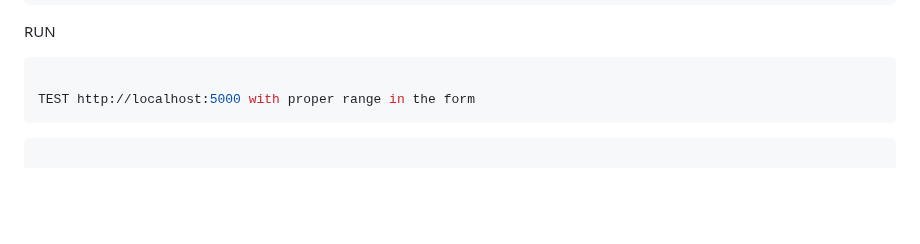
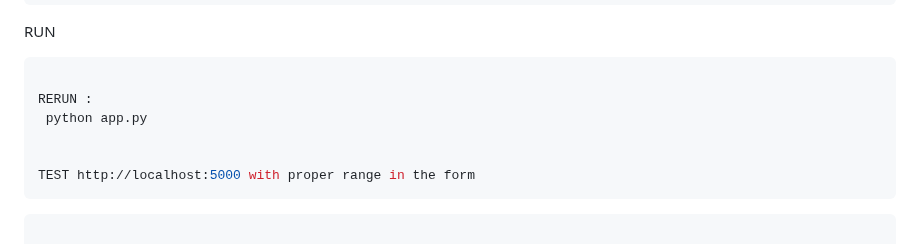
Before and after one commit to vishymails/sample_app, a Markdown page: BVR_README.md, the part around the change. GitHub-like rendering; blank space fills up the shorter version.

Commit message:
FINAL APP.PY UPDATE

````diff
--- a/BVR_README.md
+++ b/BVR_README.md
@@ -1496,6 +1496,10 @@ if __name__ == "__main__":
 RUN
 ```BASH
 
+RERUN :
+ python app.py
+
+
 TEST http://localhost:5000 with proper range in the form
 ```
 
````
